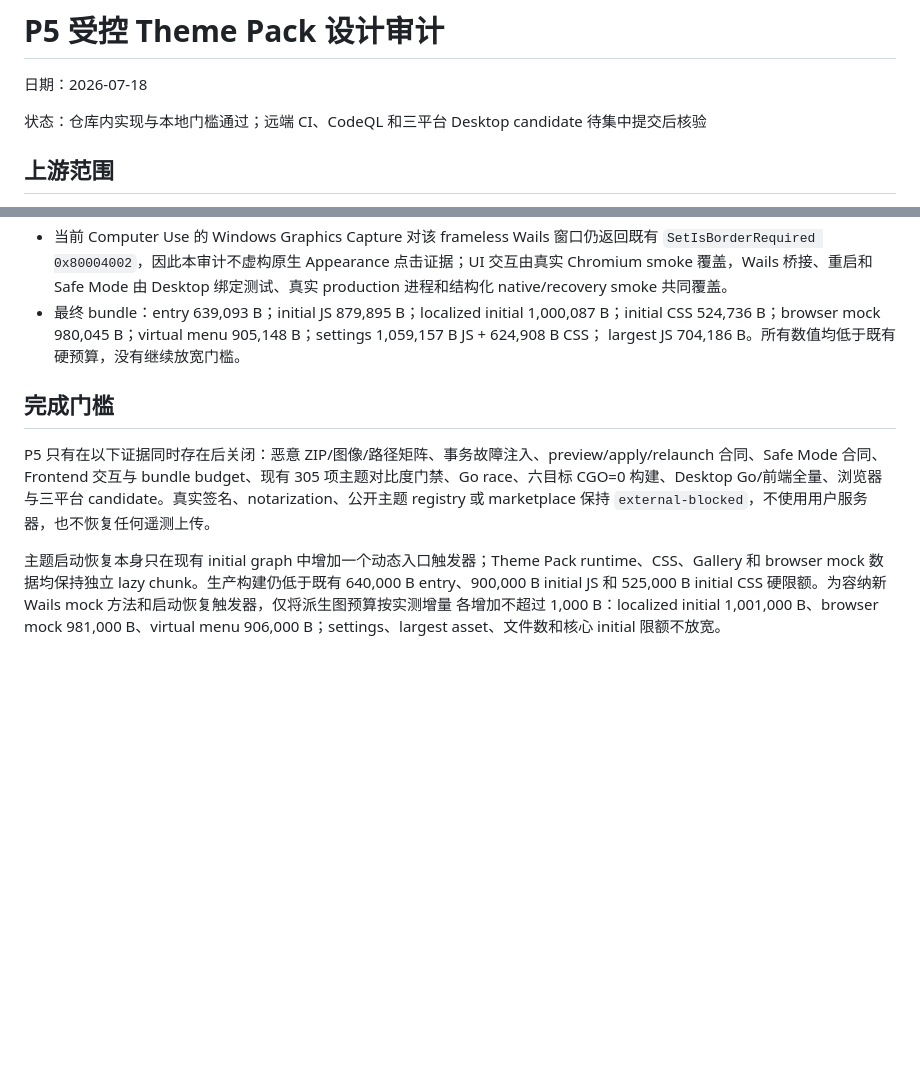
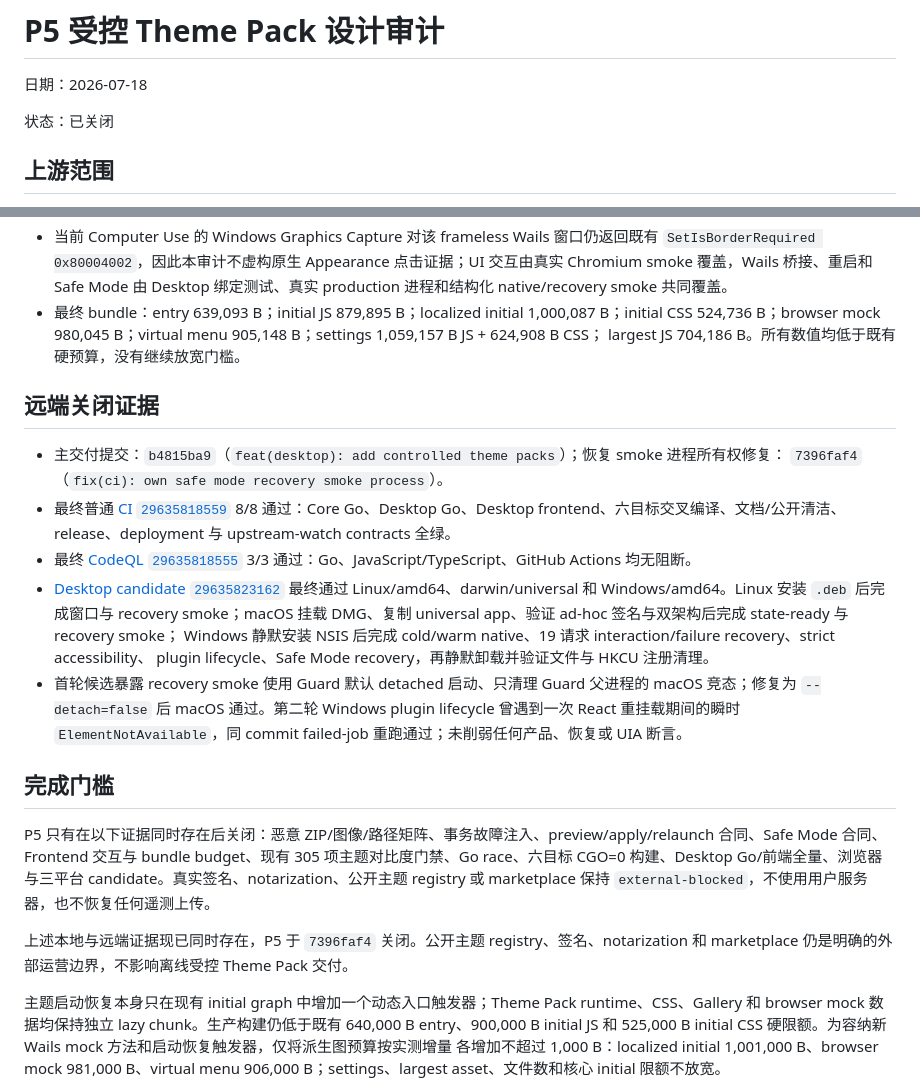
Before and after one commit to Ebonyhtx/reames-agent, a Markdown page: docs/audits/2026-07-18-p5-controlled-theme-pack-design.md, 2 parts joined by grey strips. Drawn GitHub-style; blank space fills up the shorter version.

Commit message:
docs: close P5 theme pack delivery

```diff
--- a/docs/audits/2026-07-18-p5-controlled-theme-pack-design.md
+++ b/docs/audits/2026-07-18-p5-controlled-theme-pack-design.md
@@ -2,7 +2,7 @@
 
 日期：2026-07-18
 
-状态：仓库内实现与本地门槛通过；远端 CI、CodeQL 和三平台 Desktop candidate 待集中提交后核验
+状态：已关闭
 
 ## 上游范围
 
@@ -132,6 +132,24 @@ journal。没有把这一结论外推为通用跨进程原子性：若 CLI/Serve
   524,736 B；browser mock 980,045 B；virtual menu 905,148 B；settings 1,059,157 B JS + 624,908 B CSS；
   largest JS 704,186 B。所有数值均低于既有硬预算，没有继续放宽门槛。
 
+## 远端关闭证据
+
+- 主交付提交：`b4815ba9`（`feat(desktop): add controlled theme packs`）；恢复 smoke 进程所有权修复：
+  `7396faf4`（`fix(ci): own safe mode recovery smoke process`）。
+- 最终普通 [CI `29635818559`](https://github.com/Ebonyhtx/reames-agent/actions/runs/29635818559)
+  8/8 通过：Core Go、Desktop Go、Desktop frontend、六目标交叉编译、文档/公开清洁、release、deployment
+  与 upstream-watch contracts 全绿。
+- 最终 [CodeQL `29635818555`](https://github.com/Ebonyhtx/reames-agent/actions/runs/29635818555)
+  3/3 通过：Go、JavaScript/TypeScript、GitHub Actions 均无阻断。
+- [Desktop candidate `29635823162`](https://github.com/Ebonyhtx/reames-agent/actions/runs/29635823162)
+  最终通过 Linux/amd64、darwin/universal 和 Windows/amd64。Linux 安装 `.deb` 后完成窗口与 recovery
+  smoke；macOS 挂载 DMG、复制 universal app、验证 ad-hoc 签名与双架构后完成 state-ready 与 recovery smoke；
+  Windows 静默安装 NSIS 后完成 cold/warm native、19 请求 interaction/failure recovery、strict accessibility、
+  plugin lifecycle、Safe Mode recovery，再静默卸载并验证文件与 HKCU 注册清理。
+- 首轮候选暴露 recovery smoke 使用 Guard 默认 detached 启动、只清理 Guard 父进程的 macOS 竞态；修复为
+  `--detach=false` 后 macOS 通过。第二轮 Windows plugin lifecycle 曾遇到一次 React 重挂载期间的瞬时
+  `ElementNotAvailable`，同 commit failed-job 重跑通过；未削弱任何产品、恢复或 UIA 断言。
+
 ## 完成门槛
 
 P5 只有在以下证据同时存在后关闭：恶意 ZIP/图像/路径矩阵、事务故障注入、preview/apply/relaunch
@@ -139,6 +157,9 @@ P5 只有在以下证据同时存在后关闭：恶意 ZIP/图像/路径矩阵
 CGO=0 构建、Desktop Go/前端全量、浏览器与三平台 candidate。真实签名、notarization、公开主题
 registry 或 marketplace 保持 `external-blocked`，不使用用户服务器，也不恢复任何遥测上传。
 
+上述本地与远端证据现已同时存在，P5 于 `7396faf4` 关闭。公开主题 registry、签名、notarization 和
+marketplace 仍是明确的外部运营边界，不影响离线受控 Theme Pack 交付。
+
 主题启动恢复本身只在现有 initial graph 中增加一个动态入口触发器；Theme Pack runtime、CSS、Gallery 和
 browser mock 数据均保持独立 lazy chunk。生产构建仍低于既有 640,000 B entry、900,000 B initial JS
 和 525,000 B initial CSS 硬限额。为容纳新 Wails mock 方法和启动恢复触发器，仅将派生图预算按实测增量
```
Also changed, not shown: docs/DEVELOPMENT_PLAN.md (+7 -8 lines), docs/PROJECT.md (+1 -1 lines).
